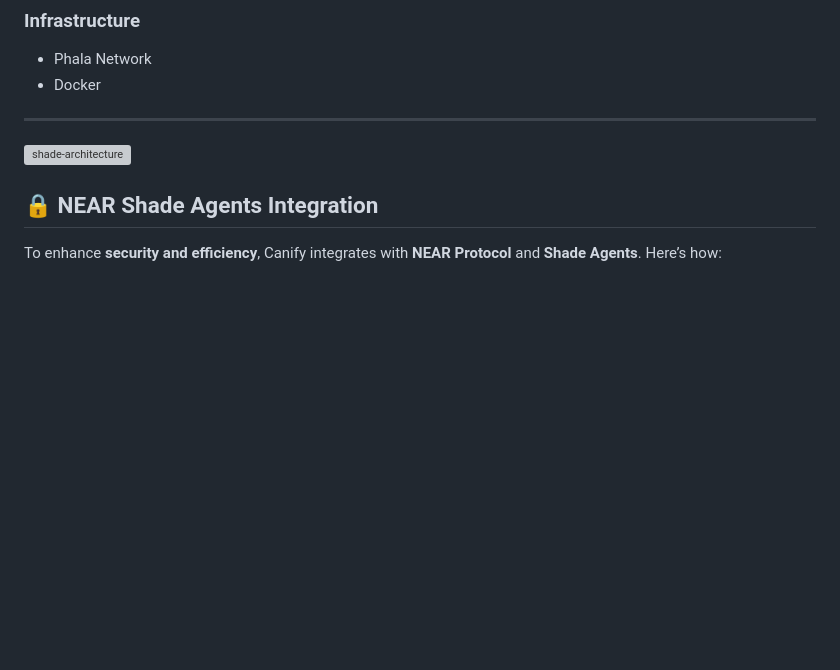
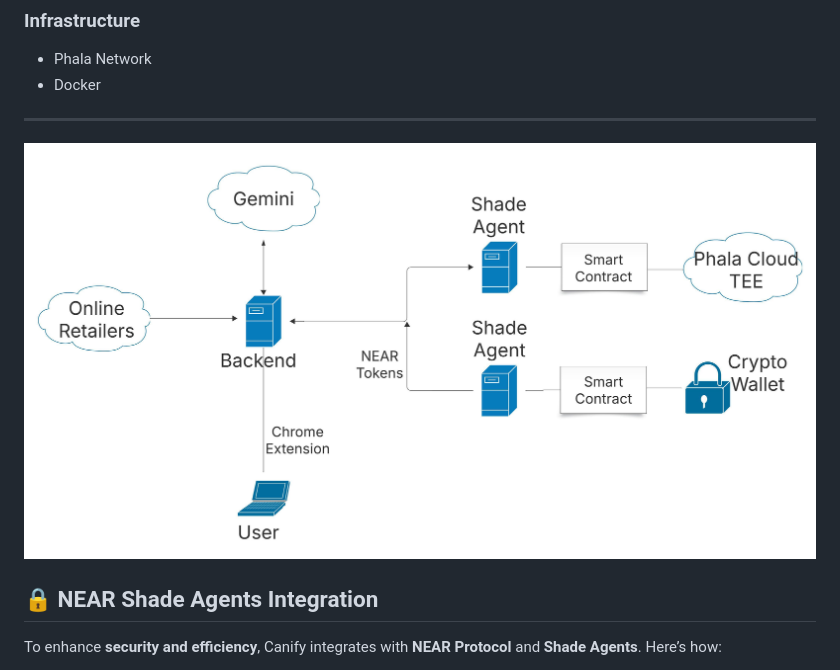
Before and after one commit to lsnchow/hackcan2025, a Markdown page: README.md, the part around the change. GitHub-like rendering; blank space fills up the shorter version; grey boxes are pictures that could not be loaded.

```diff
--- a/README.md
+++ b/README.md
@@ -36,7 +36,7 @@ Users **earn NEAR coins** based on the **Canadian content** of their purchases.
 
 ---
 
-![shade-architecture](media/shade-architecture)
+![shade-architecture](media/shade-architecture.png)
 
 ## 🔒 NEAR Shade Agents Integration
 To enhance **security and efficiency**, Canify integrates with **NEAR Protocol** and **Shade Agents**. Here’s how:
```
